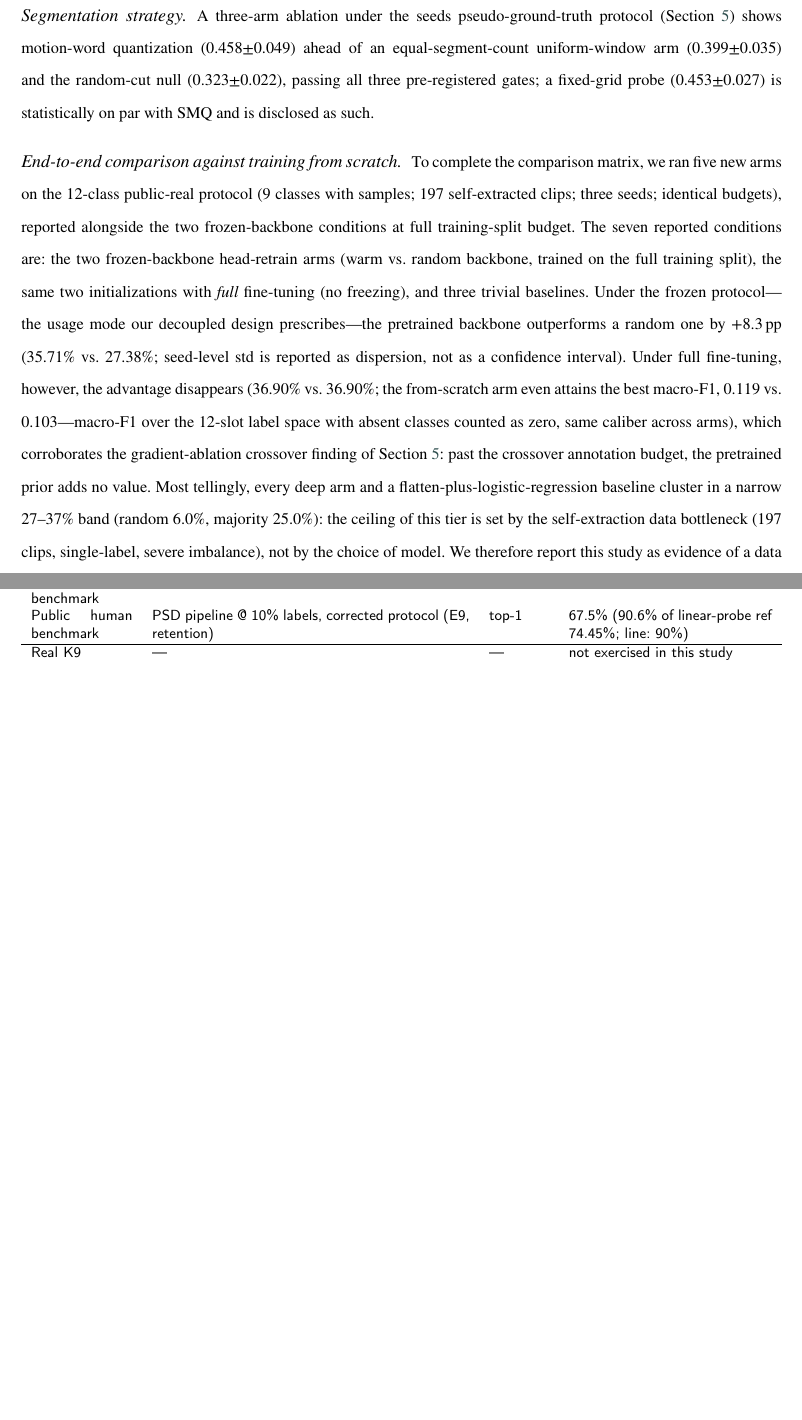
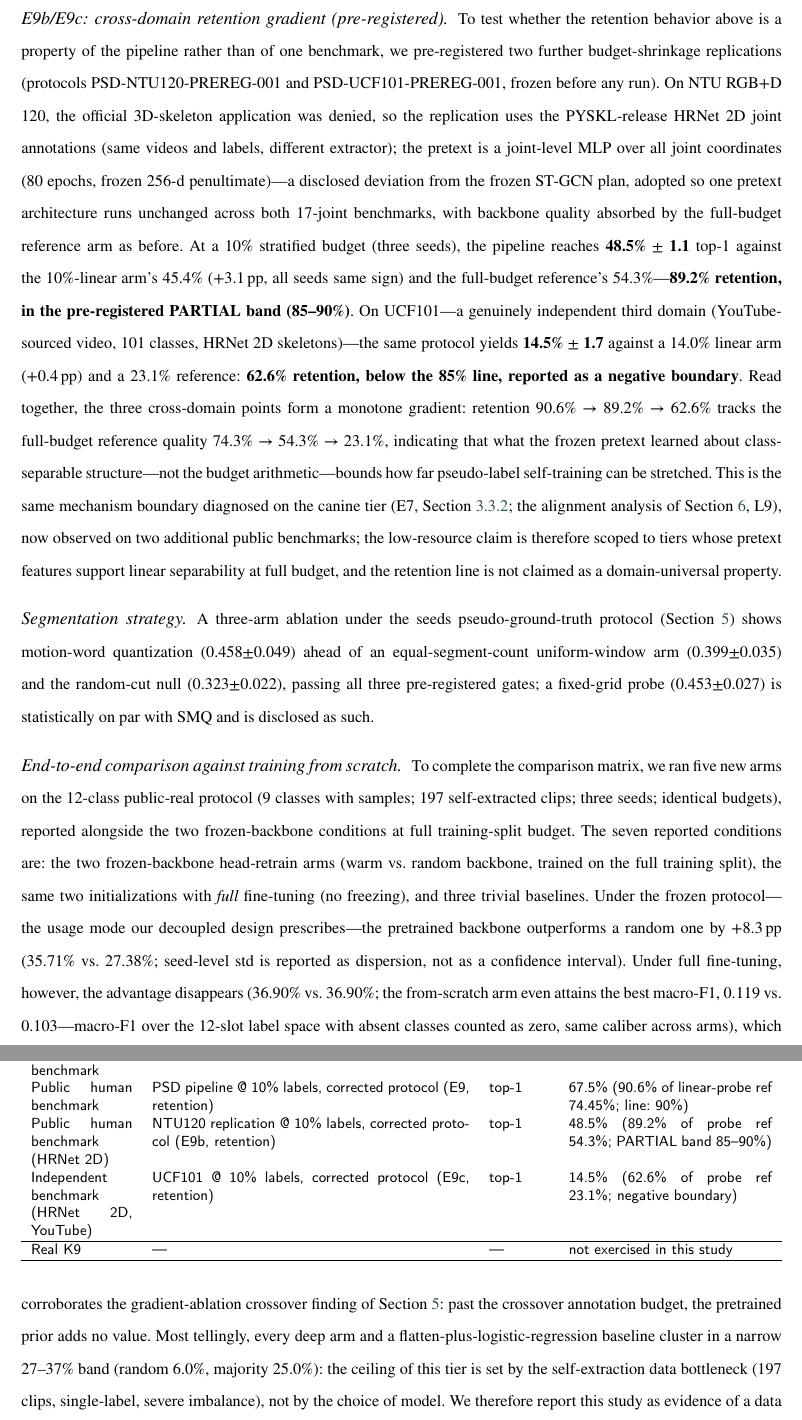
Before and after one commit to FOURTEEN1416/psd-framework, a LaTeX paper (docs/paper/latex/main.tex, which reads docs/paper/latex/sections/04-experiments.tex): two parts of pages 17 and 18 of 34 before the commit and two parts of pages 17 and 18 of 35 after it, joined at a grey line, cut at the place of the change, the shorter picture padded with empty space. Compiled offline with pdfLaTeX.

Commit message:
feat(e9bc): P5跨域双点装配正文——E9b/E9c叙述段(NTU120 89.2% PARTIAL带/UCF101 62.6%负边界+单调梯度规律:retention随全预算参照质量74.3→54.3→23.1衰减)+表4两行+fig5重绘7点(NTU120 dodge11.5/UCF101 dodge8.8)+caption同步; PDF编译零错,新数字全量验证在档

```diff
--- a/docs/paper/latex/sections/04-experiments.tex
+++ b/docs/paper/latex/sections/04-experiments.tex
@@ -62,6 +62,9 @@ Because AimCLR, SMQ, and the self-training machinery are re-implemented in this
 
 \paragraph{E9: low-resource retention on the human benchmark (C6, pre-registered).}
 The animal-domain low-resource claim would be weak evidence if it did not generalize, so we pre-registered (protocol PSD-NTU-PREREG-001, frozen before the experiment) a budget-shrinkage test on NTU RGB+D 60 cross-subject~\citep{shahroudy2016ntu}. Holding the frozen epoch-300 joint pretext backbone fixed, a 10\% class-stratified subset of the 40{,}091 training clips in the provider's frame-50 export (counts differ slightly from the original release) yields 66.05\% with a linear head alone, and \textbf{67.5\% $\pm$ 0.15 (three seeds) once the PSD semantic pipeline (anchor-guided clustering with iterated confidence-filtered pseudo-labeling) is applied under the corrected protocol of E7---90.6\% of the full-budget linear-probe reference of 74.45\%}, clearing the pre-registered generalization line of 90\%---though the linear-only arm alone already retains 88.7\% of the reference, so the pipeline's margin over a trivial budget-restricted head is modest. The pseudo-label iteration contributes $+1.4$\,pp over the linear-only arm, on a labeled subset $28\times$ larger than the animal-tier training pool (4{,}009 vs.\ 141 clips). Retention ratios are protocol-dependent---a frozen-probe budget-accuracy curve is flatter by construction than a fine-tuned pipeline's---so this arm supports the pipeline's own budget behavior and is not a comparison against any published method. Four disclosures bound the reading: the confidence-filtered pool adds $\approx$35.4k pseudo-labeled clips per seed---the near-restored training-set size \emph{is} the mechanism---the gate accepts $\approx$98\% of the unlabeled pool at this scale (and the prototype-path consensus gate is inert on the numeric NTU taxonomy), so this arm cannot separate filter quality from pool-size restoration (Section~\ref{sec:conclusion}, L11); the iteration's precision-drop stopping rule is disabled on this tier (no rule-derived consensus reference exists), and pool precision against the official training labels ($\approx$0.69) is reported only as a post-hoc diagnostic that never enters the loop's control path; the 10\% subset is a single stratified draw (seed 42), so the $\pm$0.15 spread covers self-training seeds but not subset resampling; and the final head uses StandardScaler plus logistic regression (tol $10^{-3}$) with the self-training head on GPU---scale adaptations, all other hyperparameters identical to E7.
+
+\paragraph{E9b/E9c: cross-domain retention gradient (pre-registered).}
+To test whether the retention behavior above is a property of the pipeline rather than of one benchmark, we pre-registered two further budget-shrinkage replications (protocols PSD-NTU120-PREREG-001 and PSD-UCF101-PREREG-001, frozen before any run). On NTU RGB+D 120, the official 3D-skeleton application was denied, so the replication uses the PYSKL-release HRNet 2D joint annotations (same videos and labels, different extractor); the pretext is a joint-level MLP over all joint coordinates (80 epochs, frozen 256-d penultimate)---a disclosed deviation from the frozen ST-GCN plan, adopted so one pretext architecture runs unchanged across both 17-joint benchmarks, with backbone quality absorbed by the full-budget reference arm as before. At a 10\% stratified budget (three seeds), the pipeline reaches \textbf{48.5\% $\pm$ 1.1} top-1 against the 10\%-linear arm's 45.4\% ($+3.1$\,pp, all seeds same sign) and the full-budget reference's 54.3\%---\textbf{89.2\% retention, in the pre-registered PARTIAL band (85--90\%)}. On UCF101---a genuinely independent third domain (YouTube-sourced video, 101 classes, HRNet 2D skeletons)---the same protocol yields \textbf{14.5\% $\pm$ 1.7} against a 14.0\% linear arm ($+0.4$\,pp) and a 23.1\% reference: \textbf{62.6\% retention, below the 85\% line, reported as a negative boundary}. Read together, the three cross-domain points form a monotone gradient: retention 90.6\% $\to$ 89.2\% $\to$ 62.6\% tracks the full-budget reference quality 74.3\% $\to$ 54.3\% $\to$ 23.1\%, indicating that what the frozen pretext learned about class-separable structure---not the budget arithmetic---bounds how far pseudo-label self-training can be stretched. This is the same mechanism boundary diagnosed on the canine tier (E7, Section~\ref{ssec:proto}; the alignment analysis of Section~\ref{sec:conclusion}, L9), now observed on two additional public benchmarks; the low-resource claim is therefore scoped to tiers whose pretext features support linear separability at full budget, and the retention line is not claimed as a domain-universal property.
 
 \paragraph{Segmentation strategy.}
 A three-arm ablation under the seeds pseudo-ground-truth protocol (Section~\ref{sec:ablation}) shows motion-word quantization (0.458$\pm$0.049) ahead of an equal-segment-count uniform-window arm (0.399$\pm$0.035) and the random-cut null (0.323$\pm$0.022), passing all three pre-registered gates; a fixed-grid probe (0.453$\pm$0.027) is statistically on par with SMQ and is disclosed as such.
@@ -96,6 +99,8 @@ Public-real (v2 replication) & same corrected protocol, expanded tier @ 2 clips/
 \hline
 Public human benchmark & NTU60 xsub 3-stream fusion (equivalence) & top-1 & 77.97\% (line: 77.18\%) \\
 Public human benchmark & PSD pipeline @ 10\% labels, corrected protocol (E9, retention) & top-1 & 67.5\% (90.6\% of linear-probe ref 74.45\%; line: 90\%) \\
+Public human benchmark (HRNet 2D) & NTU120 replication @ 10\% labels, corrected protocol (E9b, retention) & top-1 & 48.5\% (89.2\% of probe ref 54.3\%; PARTIAL band 85--90\%) \\
+Independent benchmark (HRNet 2D, YouTube) & UCF101 @ 10\% labels, corrected protocol (E9c, retention) & top-1 & 14.5\% (62.6\% of probe ref 23.1\%; negative boundary) \\
 \hline
 Real K9 & --- & --- & not exercised in this study \\
 \hline
```
Also changed, not shown: docs/paper/figures/fig5_budget_retention.pdf, docs/paper/figures/fig5_budget_retention.png, docs/paper/latex/sections/04-experiments.tex (2 more changed lines), 1 other file.
